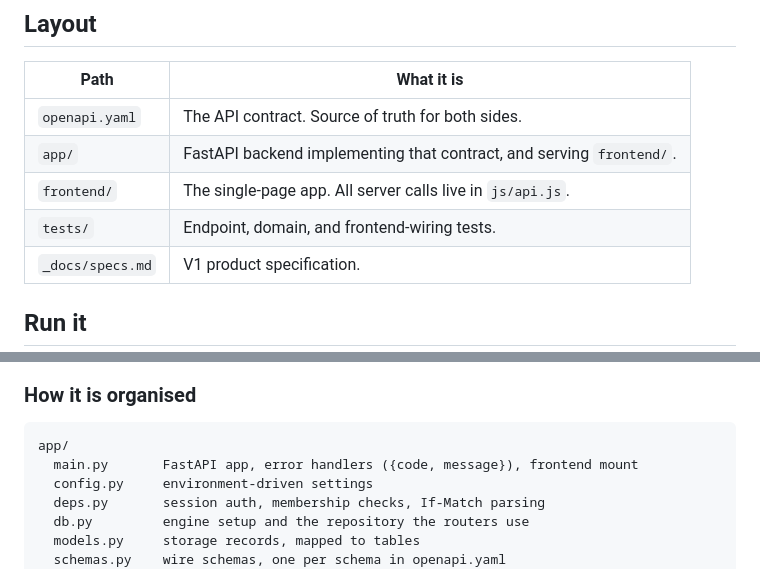
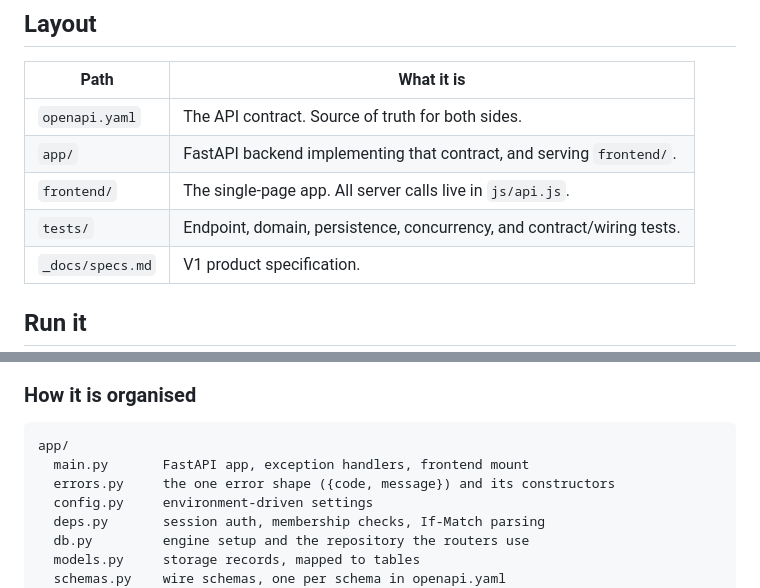
Before and after one commit to ckcabang/viloq, a Markdown page: README.md, 2 parts joined by grey strips. GitHub-like rendering.

Commit message:
Fix README drift in app layout and tests description
Co-Authored-By: Claude Sonnet 5 <noreply@anthropic.com>
Claude-Session: https://claude.ai/code/session_012gLMW2iEUiqCemkSxf92NB

````diff
--- a/README.md
+++ b/README.md
@@ -9,7 +9,7 @@ Collaborative expense splitting with flexible splits, live balances, and simple
 | `openapi.yaml`  | The API contract. Source of truth for both sides.                   |
 | `app/`          | FastAPI backend implementing that contract, and serving `frontend/`.|
 | `frontend/`     | The single-page app. All server calls live in `js/api.js`.          |
-| `tests/`        | Endpoint, domain, and frontend-wiring tests.                        |
+| `tests/`        | Endpoint, domain, persistence, concurrency, and contract/wiring tests.|
 | `_docs/specs.md`| V1 product specification.                                           |
 
 ## Run it
@@ -39,7 +39,8 @@ flow).
 
 ```
 app/
-  main.py       FastAPI app, error handlers ({code, message}), frontend mount
+  main.py       FastAPI app, exception handlers, frontend mount
+  errors.py     the one error shape ({code, message}) and its constructors
   config.py     environment-driven settings
   deps.py       session auth, membership checks, If-Match parsing
   db.py         engine setup and the repository the routers use
````
